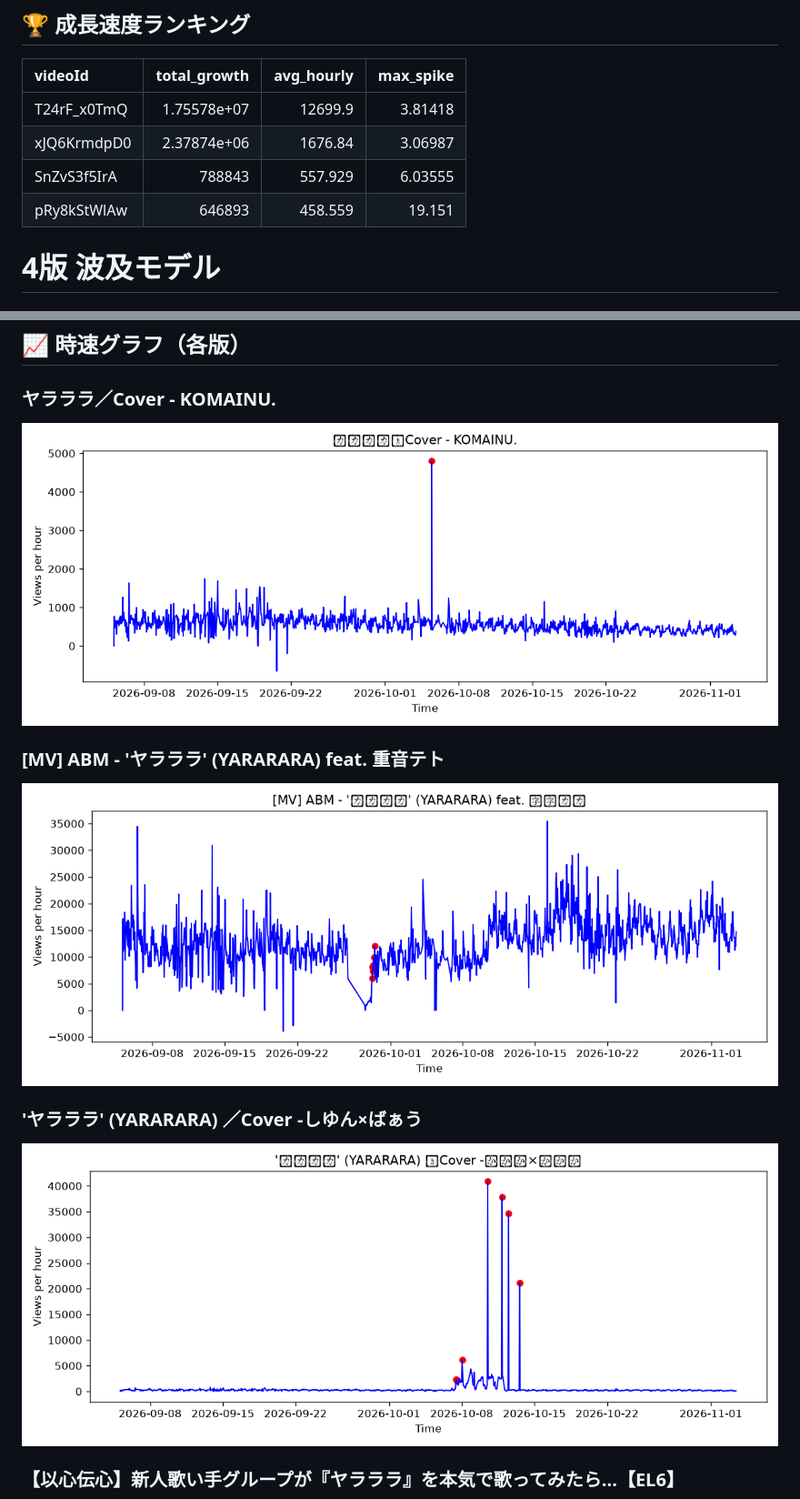
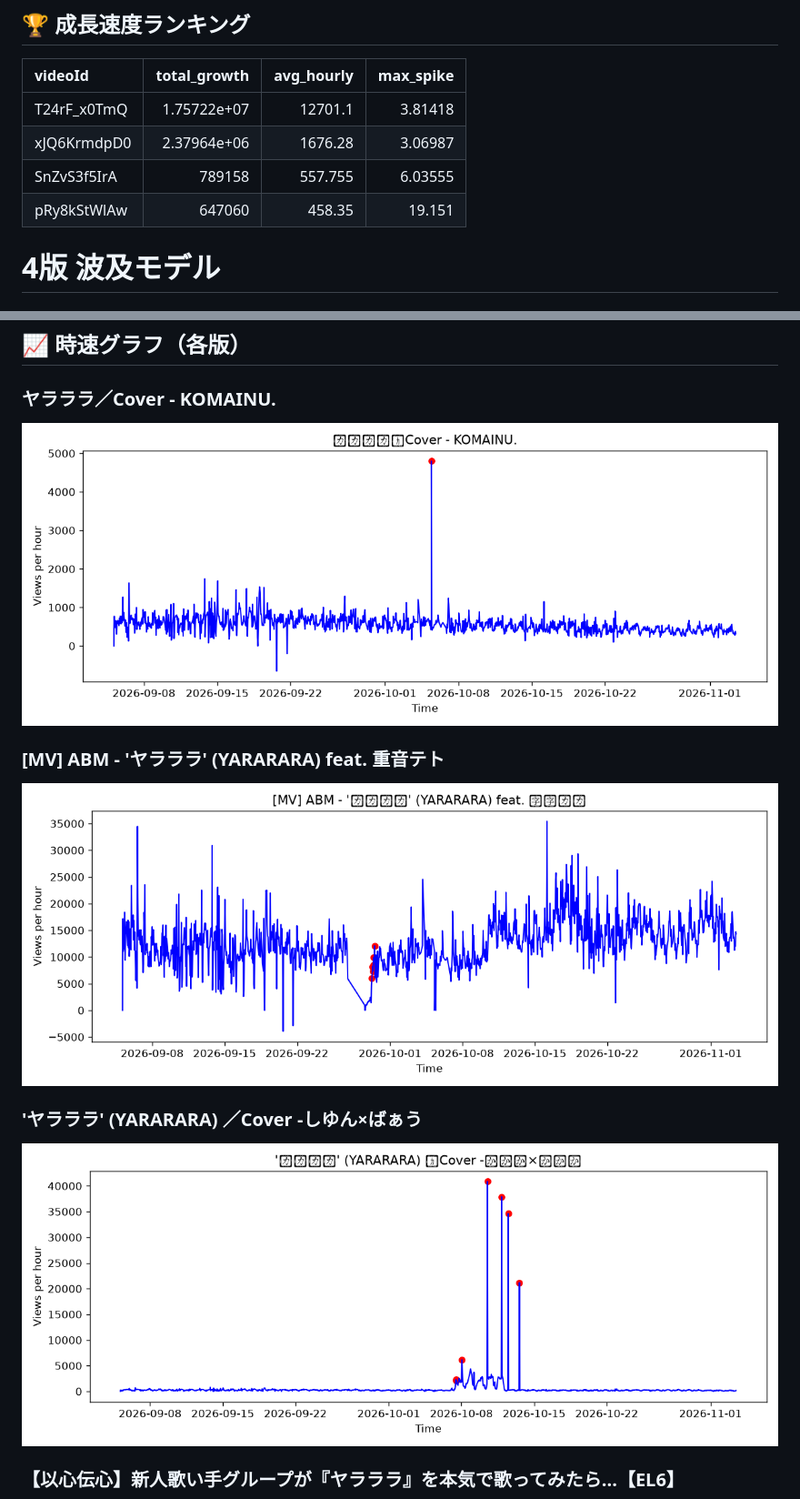
Before and after one commit to shimoharai-blip/youtube-view-fetch, a Markdown page: analysis_report.md, 2 parts joined by grey strips. Shown at 91% size. Rendered like a GitHub page; pictures changed too: graph_SnZvS3f5IrA.png, graph_T24rF_x0TmQ.png, graph_pRy8kStWlAw.png.

Commit message:
Update processed CSV and analysis report

```diff
--- a/analysis_report.md
+++ b/analysis_report.md
@@ -5,10 +5,10 @@
 
 | videoId     |     total_growth |   avg_hourly |   max_spike |
 |:------------|-----------------:|-------------:|------------:|
-| T24rF_x0TmQ |      1.75578e+07 |    12699.9   |     3.81418 |
-| xJQ6KrmdpD0 |      2.37874e+06 |     1676.84  |     3.06987 |
-| SnZvS3f5IrA | 788843           |      557.929 |     6.03555 |
-| pRy8kStWlAw | 646893           |      458.559 |    19.151   |
+| T24rF_x0TmQ |      1.75722e+07 |    12701.1   |     3.81418 |
+| xJQ6KrmdpD0 |      2.37964e+06 |     1676.28  |     3.06987 |
+| SnZvS3f5IrA | 789158           |      557.755 |     6.03555 |
+| pRy8kStWlAw | 647060           |      458.35  |    19.151   |
 
 
 
```
Also changed, not shown: other parts of analysis_report.md (+1 -1 lines), graph_xJQ6KrmdpD0.png, 2 other files.
